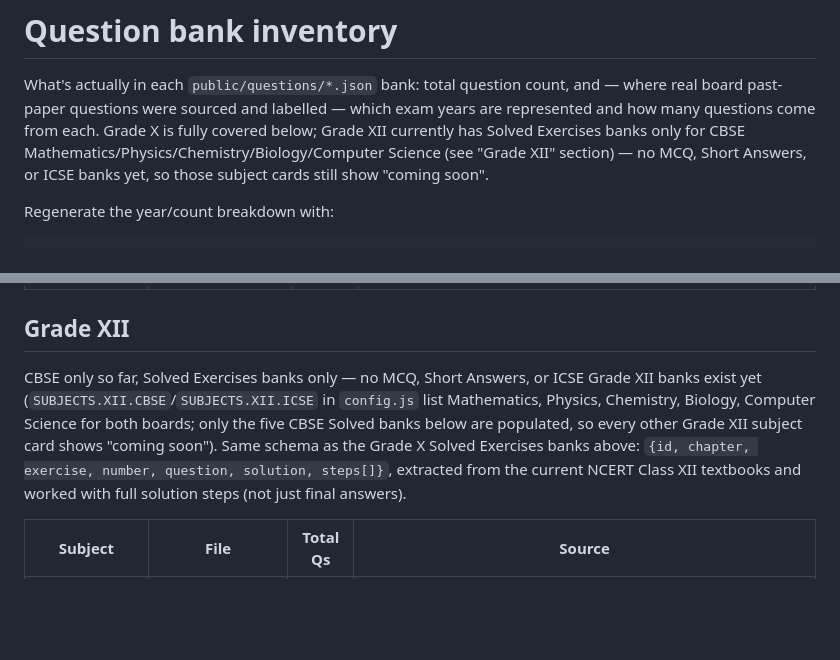
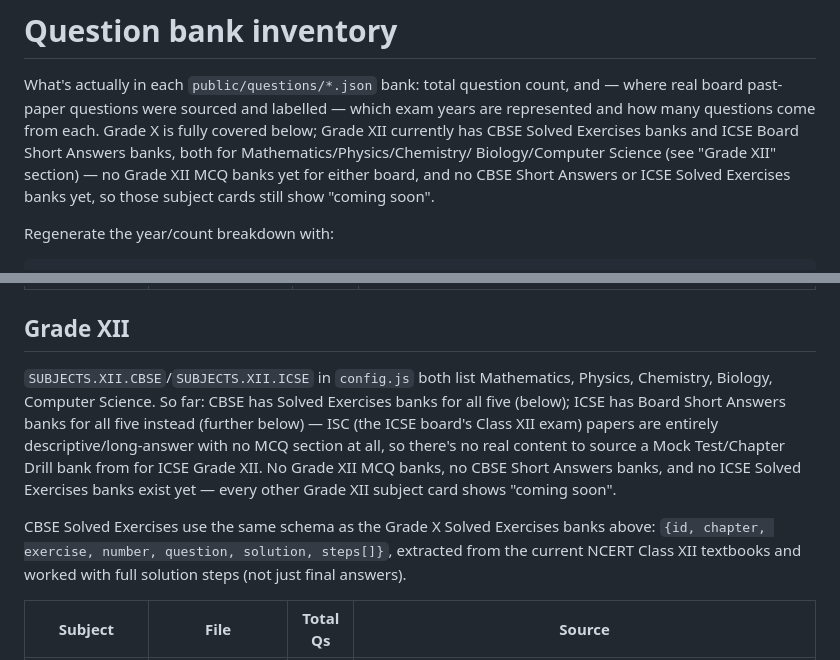
Before and after one commit to RaviBoorla/mygr10, a Markdown page: docs/inventory.md, 2 parts joined by grey strips. Rendered like a GitHub page; blank space fills up the shorter version.

````diff
--- a/docs/inventory.md
+++ b/docs/inventory.md
@@ -3,10 +3,11 @@
 What's actually in each `public/questions/*.json` bank: total question count,
 and — where real board past-paper questions were sourced and labelled — which
 exam years are represented and how many questions come from each. Grade X is
-fully covered below; Grade XII currently has Solved Exercises banks only for
-CBSE Mathematics/Physics/Chemistry/Biology/Computer Science (see "Grade XII"
-section) — no MCQ, Short Answers, or ICSE banks yet, so those subject cards
-still show "coming soon".
+fully covered below; Grade XII currently has CBSE Solved Exercises banks and
+ICSE Board Short Answers banks, both for Mathematics/Physics/Chemistry/
+Biology/Computer Science (see "Grade XII" section) — no Grade XII MCQ banks
+yet for either board, and no CBSE Short Answers or ICSE Solved Exercises
+banks yet, so those subject cards still show "coming soon".
 
 Regenerate the year/count breakdown with:
 ```
@@ -109,14 +110,20 @@ tracked per question id in `localStorage` (`rise.solvedRevealed`).
 
 ## Grade XII
 
-CBSE only so far, Solved Exercises banks only — no MCQ, Short Answers, or
-ICSE Grade XII banks exist yet (`SUBJECTS.XII.CBSE`/`SUBJECTS.XII.ICSE` in
-`config.js` list Mathematics, Physics, Chemistry, Biology, Computer Science
-for both boards; only the five CBSE Solved banks below are populated, so
-every other Grade XII subject card shows "coming soon"). Same schema as the
-Grade X Solved Exercises banks above: `{id, chapter, exercise, number,
-question, solution, steps[]}`, extracted from the current NCERT Class XII
-textbooks and worked with full solution steps (not just final answers).
+`SUBJECTS.XII.CBSE`/`SUBJECTS.XII.ICSE` in `config.js` both list Mathematics,
+Physics, Chemistry, Biology, Computer Science. So far: CBSE has Solved
+Exercises banks for all five (below); ICSE has Board Short Answers banks for
+all five instead (further below) — ISC (the ICSE board's Class XII exam)
+papers are entirely descriptive/long-answer with no MCQ section at all, so
+there's no real content to source a Mock Test/Chapter Drill bank from for
+ICSE Grade XII. No Grade XII MCQ banks, no CBSE Short Answers banks, and no
+ICSE Solved Exercises banks exist yet — every other Grade XII subject card
+shows "coming soon".
+
+CBSE Solved Exercises use the same schema as the Grade X Solved Exercises
+banks above: `{id, chapter, exercise, number, question, solution, steps[]}`,
+extracted from the current NCERT Class XII textbooks and worked with full
+solution steps (not just final answers).
 
 | Subject | File | Total Qs | Source |
 |---|---|---|---|
````
Also changed, not shown: other parts of docs/inventory.md (+15 -0 lines), docs/tracker.md (+25 -3 lines).
